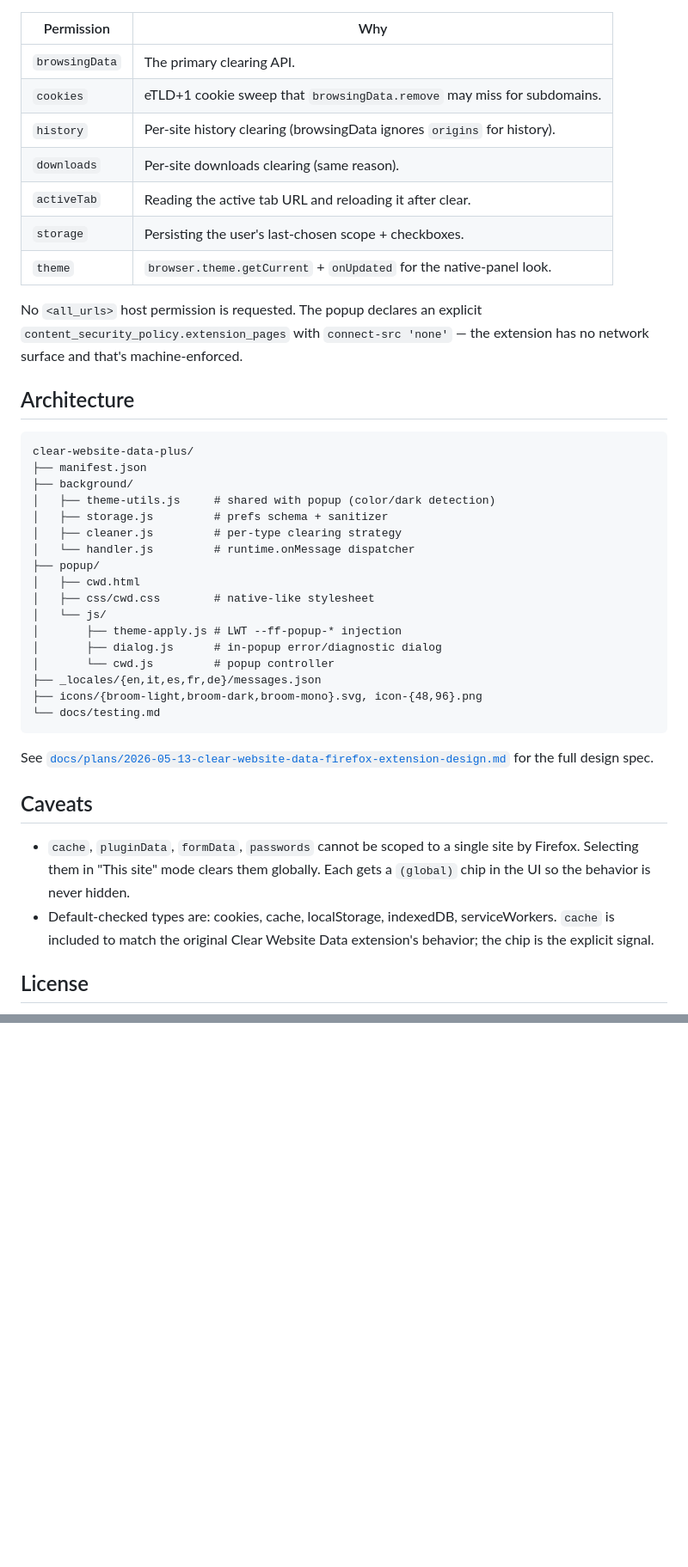
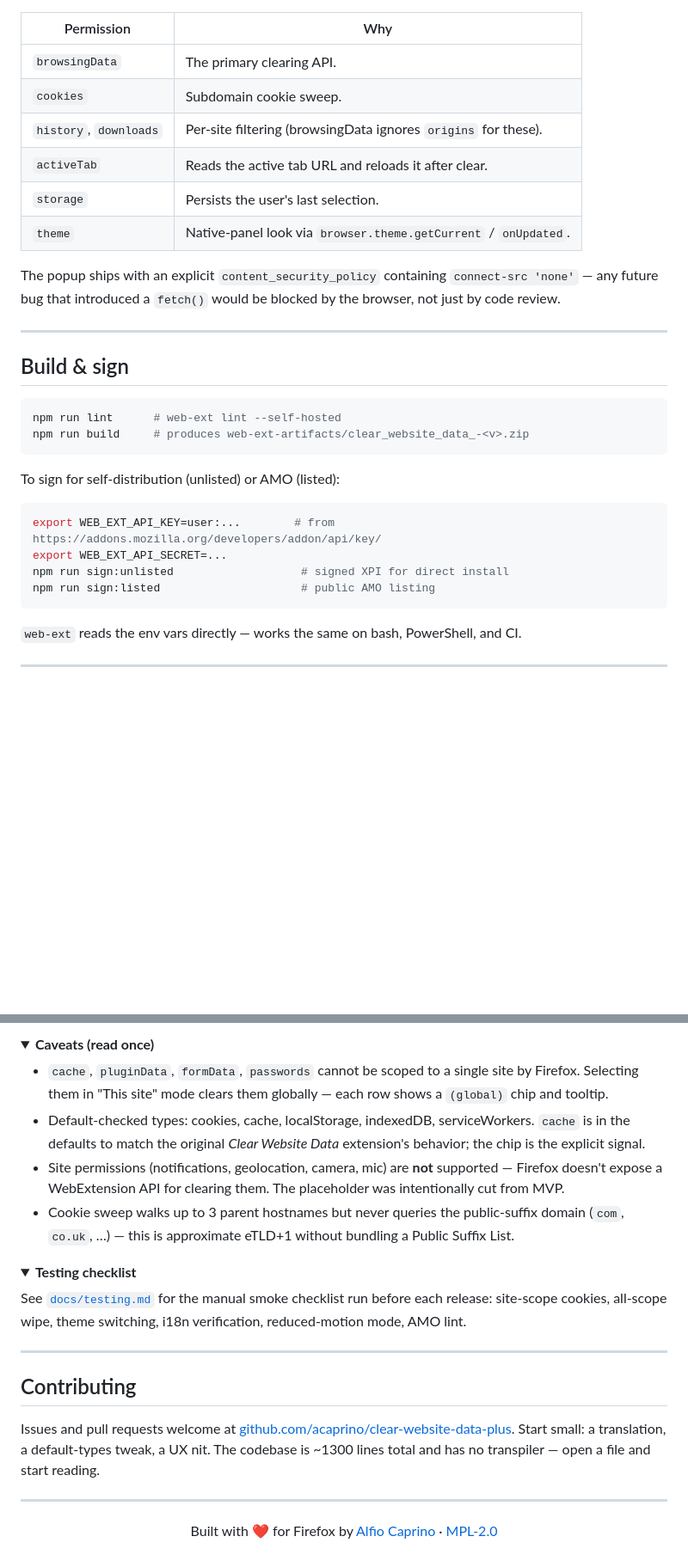
Before and after one commit to acaprino/clear-website-data-plus, a Markdown page: README.md, 2 parts joined by grey strips. Shown at 86% size. Drawn GitHub-style; folded sections open; blank space fills up the shorter version.

````diff
--- a/README.md
+++ b/README.md
@@ -48,43 +79,33 @@ npm run sign:unlisted   # self-hosted signed XPI
 | Permission | Why |
 |---|---|
 | `browsingData` | The primary clearing API. |
-| `cookies` | eTLD+1 cookie sweep that `browsingData.remove` may miss for subdomains. |
-| `history` | Per-site history clearing (browsingData ignores `origins` for history). |
-| `downloads` | Per-site downloads clearing (same reason). |
-| `activeTab` | Reading the active tab URL and reloading it after clear. |
-| `storage` | Persisting the user's last-chosen scope + checkboxes. |
-| `theme` | `browser.theme.getCurrent` + `onUpdated` for the native-panel look. |
+| `cookies` | Subdomain cookie sweep. |
+| `history`, `downloads` | Per-site filtering (browsingData ignores `origins` for these). |
+| `activeTab` | Reads the active tab URL and reloads it after clear. |
+| `storage` | Persists the user's last selection. |
+| `theme` | Native-panel look via `browser.theme.getCurrent` / `onUpdated`. |
 
-No `<all_urls>` host permission is requested. The popup declares an explicit `content_security_policy.extension_pages` with `connect-src 'none'` — the extension has no network surface and that's machine-enforced.
+The popup ships with an explicit `content_security_policy` containing `connect-src 'none'` — any future bug that introduced a `fetch()` would be blocked by the browser, not just by code review.
 
-## Architecture
+---
 
-```
-clear-website-data-plus/
-├── manifest.json
-├── background/
-│   ├── theme-utils.js     # shared with popup (color/dark detection)
-│   ├── storage.js         # prefs schema + sanitizer
-│   ├── cleaner.js         # per-type clearing strategy
-│   └── handler.js         # runtime.onMessage dispatcher
-├── popup/
-│   ├── cwd.html
-│   ├── css/cwd.css        # native-like stylesheet
-│   └── js/
-│       ├── theme-apply.js # LWT --ff-popup-* injection
-│       ├── dialog.js      # in-popup error/diagnostic dialog
-│       └── cwd.js         # popup controller
-├── _locales/{en,it,es,fr,de}/messages.json
-├── icons/{broom-light,broom-dark,broom-mono}.svg, icon-{48,96}.png
-└── docs/testing.md
+## Build & sign
+
+```bash
+npm run lint      # web-ext lint --self-hosted
+npm run build     # produces web-ext-artifacts/clear_website_data_-<v>.zip
 ```
 
-See [`docs/plans/2026-05-13-clear-website-data-firefox-extension-design.md`](../docs/plans/2026-05-13-clear-website-data-firefox-extension-design.md) for the full design spec.
+To sign for self-distribution (unlisted) or AMO (listed):
 
-## Caveats
+```bash
+export WEB_EXT_API_KEY=user:...        # from https://addons.mozilla.org/developers/addon/api/key/
+export WEB_EXT_API_SECRET=...
+npm run sign:unlisted                   # signed XPI for direct install
+npm run sign:listed                     # public AMO listing
+```
 
-- `cache`, `pluginData`, `formData`, `passwords` cannot be scoped to a single site by Firefox. Selecting them in "This site" mode clears them globally. Each gets a `(global)` chip in the UI so the behavior is never hidden.
-- Default-checked types are: cookies, cache, localStorage, indexedDB, serviceWorkers. `cache` is included to match the original Clear Website Data extension's behavior; the chip is the explicit signal.
+`web-ext` reads the env vars directly — works the same on bash, PowerShell, and CI.
 
-## License
+---
 
@@ -91,0 +140,32 @@ MPL-2.0
+</details>
+
+<details>
+<summary><b>Caveats (read once)</b></summary>
+
+- `cache`, `pluginData`, `formData`, `passwords` cannot be scoped to a single site by Firefox. Selecting them in "This site" mode clears them globally — each row shows a `(global)` chip and tooltip.
+- Default-checked types: cookies, cache, localStorage, indexedDB, serviceWorkers. `cache` is in the defaults to match the original *Clear Website Data* extension's behavior; the chip is the explicit signal.
+- Site permissions (notifications, geolocation, camera, mic) are **not** supported — Firefox doesn't expose a WebExtension API for clearing them. The placeholder was intentionally cut from MVP.
+- Cookie sweep walks up to 3 parent hostnames but never queries the public-suffix domain (`com`, `co.uk`, …) — this is approximate eTLD+1 without bundling a Public Suffix List.
+
+</details>
+
+<details>
+<summary><b>Testing checklist</b></summary>
+
+See [`docs/testing.md`](docs/testing.md) for the manual smoke checklist run before each release: site-scope cookies, all-scope wipe, theme switching, i18n verification, reduced-motion mode, AMO lint.
+
+</details>
+
+---
+
+## Contributing
+
+Issues and pull requests welcome at [github.com/acaprino/clear-website-data-plus](https://github.com/acaprino/clear-website-data-plus). Start small: a translation, a default-types tweak, a UX nit. The codebase is ~1300 lines total and has no transpiler — open a file and start reading.
+
+---
+
+<div align="center">
+
+Built with ❤️ for Firefox by <a href="https://github.com/acaprino">Alfio Caprino</a> · <a href="LICENSE">MPL-2.0</a>
+
+</div>
````
Also changed, not shown: other parts of README.md (+87 -29 lines).
